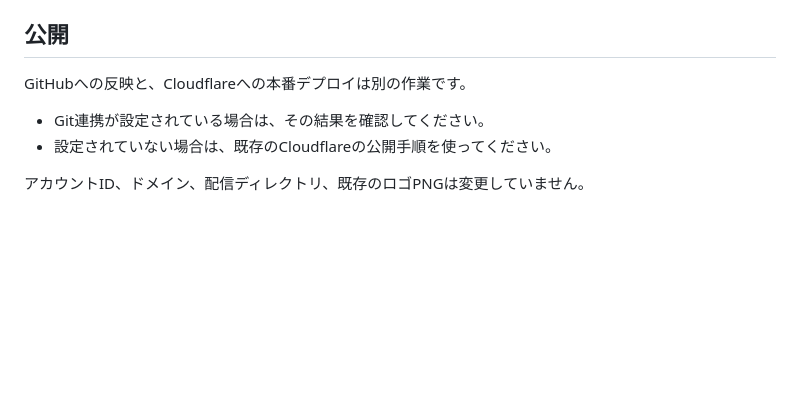
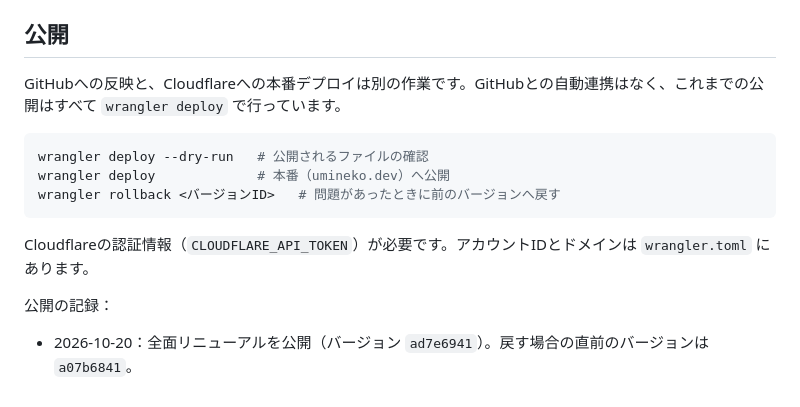
Before and after one commit to anitigravitylab-oss/umineko-site, a Markdown page: README.md, the part around the change. Drawn GitHub-style; blank space fills up the shorter version.

Commit message:
docs: record how the site is deployed and the renewal release
Co-Authored-By: Claude Opus 5.5 <noreply@anthropic.com>
Claude-Session: https://claude.ai/code/session_01UANtPRJM7VZ77eCVuKE5nv

````diff
--- a/README.md
+++ b/README.md
@@ -79,9 +79,16 @@ node tests/browser_check.cjs --screenshots /tmp/umineko  # 全幅のスクリー
 
 ## 公開
 
-GitHubへの反映と、Cloudflareへの本番デプロイは別の作業です。
+GitHubへの反映と、Cloudflareへの本番デプロイは別の作業です。GitHubとの自動連携はなく、これまでの公開はすべて `wrangler deploy` で行っています。
 
-- Git連携が設定されている場合は、その結果を確認してください。
-- 設定されていない場合は、既存のCloudflareの公開手順を使ってください。
+```sh
+wrangler deploy --dry-run   # 公開されるファイルの確認
+wrangler deploy             # 本番（umineko.dev）へ公開
+wrangler rollback <バージョンID>   # 問題があったときに前のバージョンへ戻す
+```
 
-アカウントID、ドメイン、配信ディレクトリ、既存のロゴPNGは変更していません。
+Cloudflareの認証情報（`CLOUDFLARE_API_TOKEN`）が必要です。アカウントIDとドメインは `wrangler.toml` にあります。
+
+公開の記録：
+
+- 2026-10-20：全面リニューアルを公開（バージョン `ad7e6941`）。戻す場合の直前のバージョンは `a07b6841`。
````
